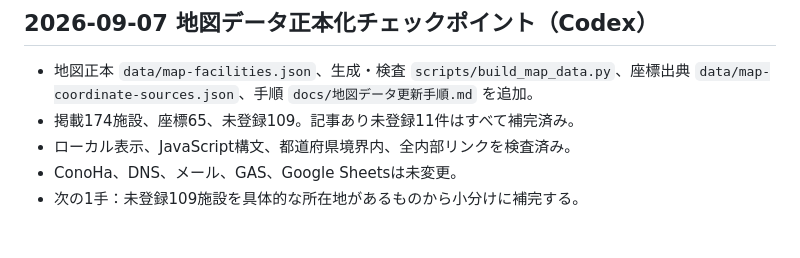
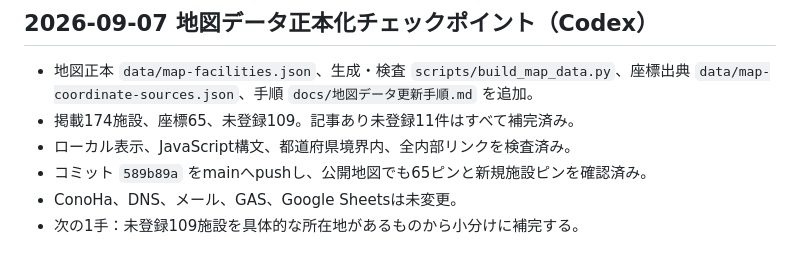
Before and after one commit to kenji0618y/gomirachelin, a Markdown page: docs/LIMIT_CHECKPOINT.md, the part around the change. GitHub-like rendering.

```diff
--- a/docs/LIMIT_CHECKPOINT.md
+++ b/docs/LIMIT_CHECKPOINT.md
@@ -7,6 +7,7 @@
 - 地図正本 `data/map-facilities.json`、生成・検査 `scripts/build_map_data.py`、座標出典 `data/map-coordinate-sources.json`、手順 `docs/地図データ更新手順.md` を追加。
 - 掲載174施設、座標65、未登録109。記事あり未登録11件はすべて補完済み。
 - ローカル表示、JavaScript構文、都道府県境界内、全内部リンクを検査済み。
+- コミット `589b89a` をmainへpushし、公開地図でも65ピンと新規施設ピンを確認済み。
 - ConoHa、DNS、メール、GAS、Google Sheetsは未変更。
 - 次の1手：未登録109施設を具体的な所在地があるものから小分けに補完する。
 
```
Also changed, not shown: docs/AI引き継ぎ.md (+1 -0 lines), docs/STATE.md (+1 -0 lines).
